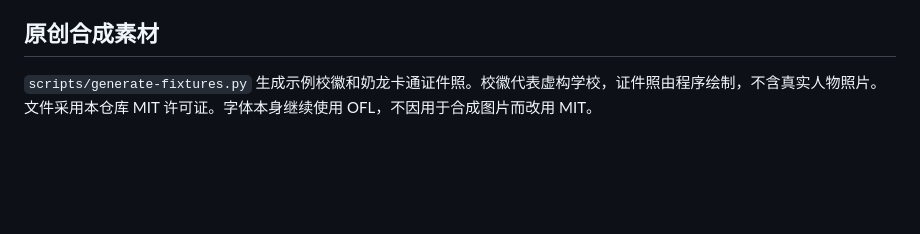
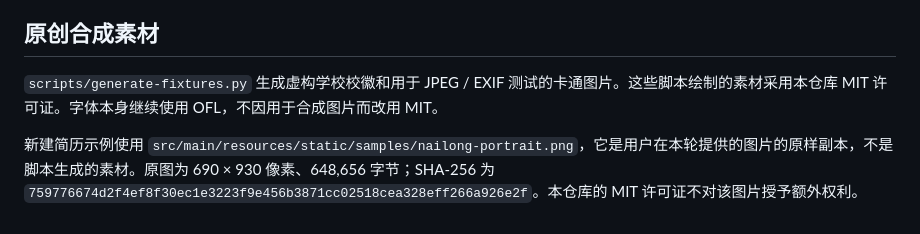
Before and after one commit to MoChiUaena/resume-workbench, a Markdown page: THIRD_PARTY_NOTICES.md, the part around the change. Drawn GitHub-style; blank space fills up the shorter version.

Commit message:
fix(samples): use supplied NAILONG portrait unchanged

```diff
--- a/THIRD_PARTY_NOTICES.md
+++ b/THIRD_PARTY_NOTICES.md
@@ -35,4 +35,6 @@ Chromium 由 Playwright 官方安装器准备，保留浏览器分发物中的
 
 ## 原创合成素材
 
-`scripts/generate-fixtures.py` 生成示例校徽和奶龙卡通证件照。校徽代表虚构学校，证件照由程序绘制，不含真实人物照片。文件采用本仓库 MIT 许可证。字体本身继续使用 OFL，不因用于合成图片而改用 MIT。
+`scripts/generate-fixtures.py` 生成虚构学校校徽和用于 JPEG / EXIF 测试的卡通图片。这些脚本绘制的素材采用本仓库 MIT 许可证。字体本身继续使用 OFL，不因用于合成图片而改用 MIT。
+
+新建简历示例使用 `src/main/resources/static/samples/nailong-portrait.png`，它是用户在本轮提供的图片的原样副本，不是脚本生成的素材。原图为 690 × 930 像素、648,656 字节；SHA-256 为 `759776674d2f4ef8f30ec1e3223f9e456b3871cc02518cea328eff266a926e2f`。本仓库的 MIT 许可证不对该图片授予额外权利。
```
Also changed, not shown: README.md (+2 -2 lines), docs/stage-b-verification.md (+2 -2 lines), docs/workbench-dark.png, docs/workbench-editor.png, docs/workbench.png, 5 other files.
